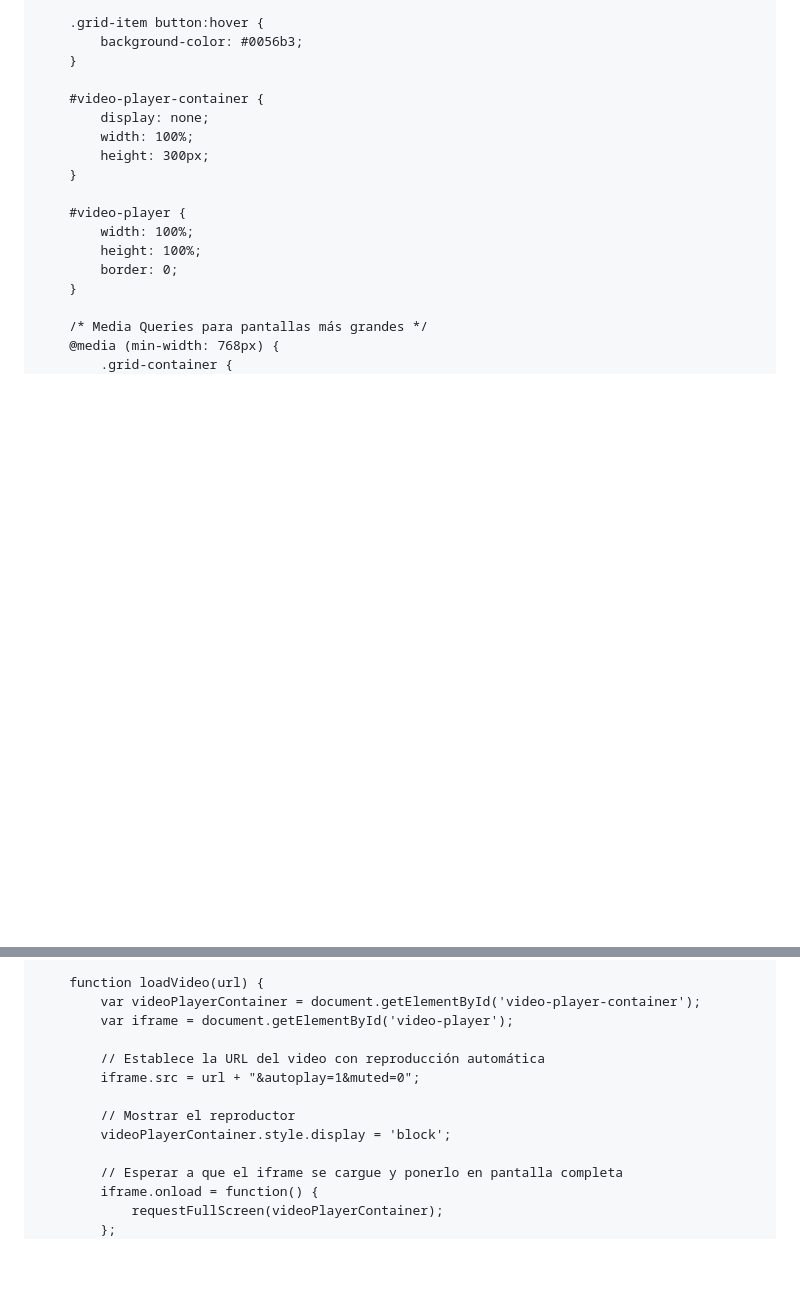
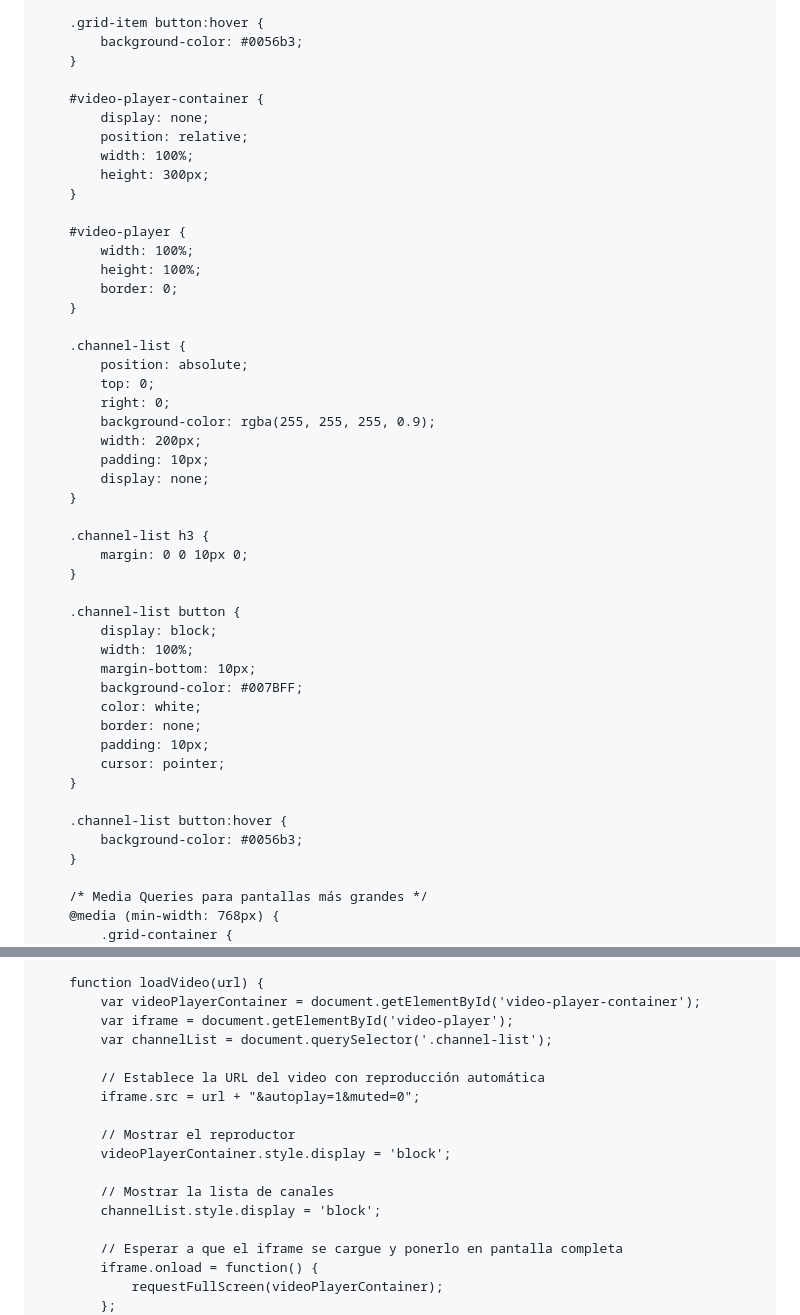
Before and after one commit to jhonzArnold/canales, a Markdown page: README.md, 2 parts joined by grey strips. Rendered like a GitHub page; blank space fills up the shorter version.

```diff
--- a/README.md
+++ b/README.md
@@ -87,6 +87,7 @@
 
         #video-player-container {
             display: none;
+            position: relative;
             width: 100%;
             height: 300px;
         }
@@ -95,6 +96,35 @@
             width: 100%;
             height: 100%;
             border: 0;
+        }
+
+        .channel-list {
+            position: absolute;
+            top: 0;
+            right: 0;
+            background-color: rgba(255, 255, 255, 0.9);
+            width: 200px;
+            padding: 10px;
+            display: none;
+        }
+
+        .channel-list h3 {
+            margin: 0 0 10px 0;
+        }
+
+        .channel-list button {
+            display: block;
+            width: 100%;
+            margin-bottom: 10px;
+            background-color: #007BFF;
+            color: white;
+            border: none;
+            padding: 10px;
+            cursor: pointer;
+        }
+
+        .channel-list button:hover {
+            background-color: #0056b3;
         }
 
         /* Media Queries para pantallas más grandes */
@@ -134,12 +164,16 @@
         function loadVideo(url) {
             var videoPlayerContainer = document.getElementById('video-player-container');
             var iframe = document.getElementById('video-player');
+            var channelList = document.querySelector('.channel-list');
 
             // Establece la URL del video con reproducción automática
             iframe.src = url + "&autoplay=1&muted=0";
 
             // Mostrar el reproductor
             videoPlayerContainer.style.display = 'block';
+
+            // Mostrar la lista de canales
+            channelList.style.display = 'block';
 
             // Esperar a que el iframe se cargue y ponerlo en pantalla completa
             iframe.onload = function() {
```
Also changed, not shown: other parts of README.md (+8 -0 lines).
